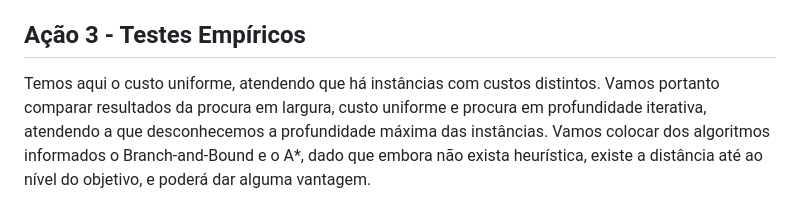
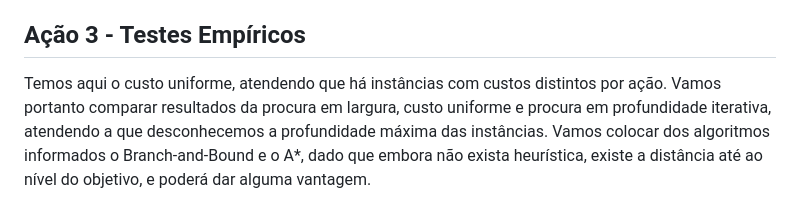
Before and after one commit to jcoelho72/TProcura, a Markdown page: docs/TesteArtificial.md, the part around the change printed below. Drawn GitHub-style.

```diff
--- a/docs/TesteArtificial.md
+++ b/docs/TesteArtificial.md
@@ -101,7 +101,7 @@ uma solução, mas seria sempre uma procura à sorte.
 \anchor artificia-a3
 ## Ação 3 - Testes Empíricos
 
-Temos aqui o custo uniforme, atendendo que há instâncias com custos distintos.
+Temos aqui o custo uniforme, atendendo que há instâncias com custos distintos por ação.
 Vamos portanto comparar resultados da procura em largura, custo uniforme e procura em profundidade iterativa,
 atendendo a que desconhecemos a profundidade máxima das instâncias.
 Vamos colocar dos algoritmos informados o Branch-and-Bound e o A*, dado que embora não exista heurística,
```
Also changed, not shown: other parts of docs/TesteArtificial.md (+1 -1 lines), README.md (+4 -0 lines).
